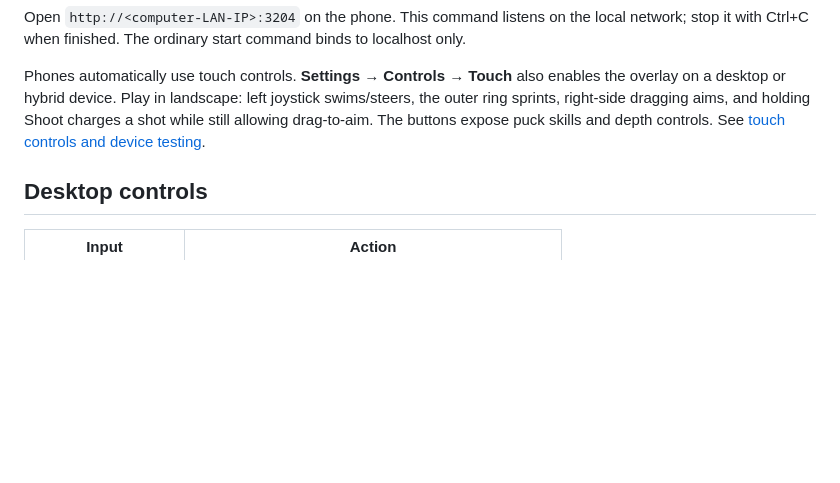
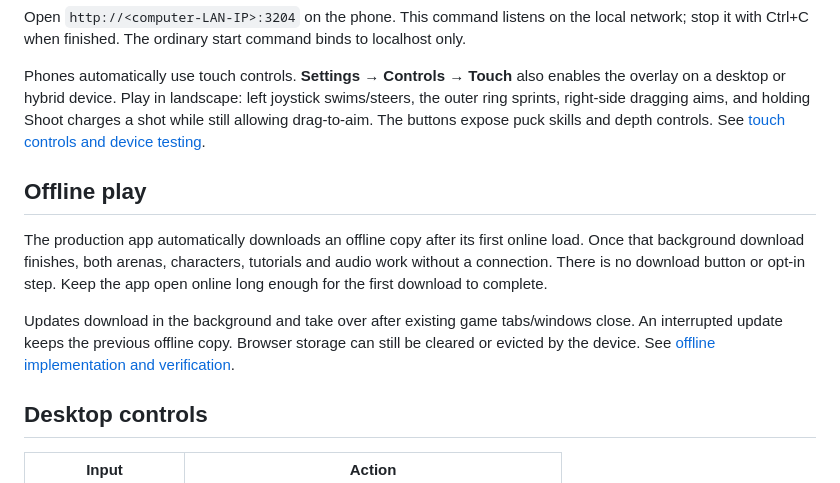
Before and after one commit to edwinzhng/otterpuck, a Markdown page: README.md, the part around the change. Drawn GitHub-style; blank space fills up the shorter version.

Commit message:
Cache the game automatically for offline play and refine snorkel icon

```diff
--- a/README.md
+++ b/README.md
@@ -38,6 +38,12 @@ bun run start:lan
 Open `http://<computer-LAN-IP>:3204` on the phone. This command listens on the local network; stop it with Ctrl+C when finished. The ordinary start command binds to localhost only.
 
 Phones automatically use touch controls. **Settings → Controls → Touch** also enables the overlay on a desktop or hybrid device. Play in landscape: left joystick swims/steers, the outer ring sprints, right-side dragging aims, and holding Shoot charges a shot while still allowing drag-to-aim. The buttons expose puck skills and depth controls. See [touch controls and device testing](docs/touch-controls.md).
+
+## Offline play
+
+The production app automatically downloads an offline copy after its first online load. Once that background download finishes, both arenas, characters, tutorials and audio work without a connection. There is no download button or opt-in step. Keep the app open online long enough for the first download to complete.
+
+Updates download in the background and take over after existing game tabs/windows close. An interrupted update keeps the previous offline copy. Browser storage can still be cleared or evicted by the device. See [offline implementation and verification](docs/offline.md).
 
 ## Desktop controls
 
```
Also changed, not shown: docs/offline.md (added, +23 -0 lines), docs/touch-controls.md (+1 -1 lines), public/apple-touch-icon.png, public/favicon.png, 10 other files.
